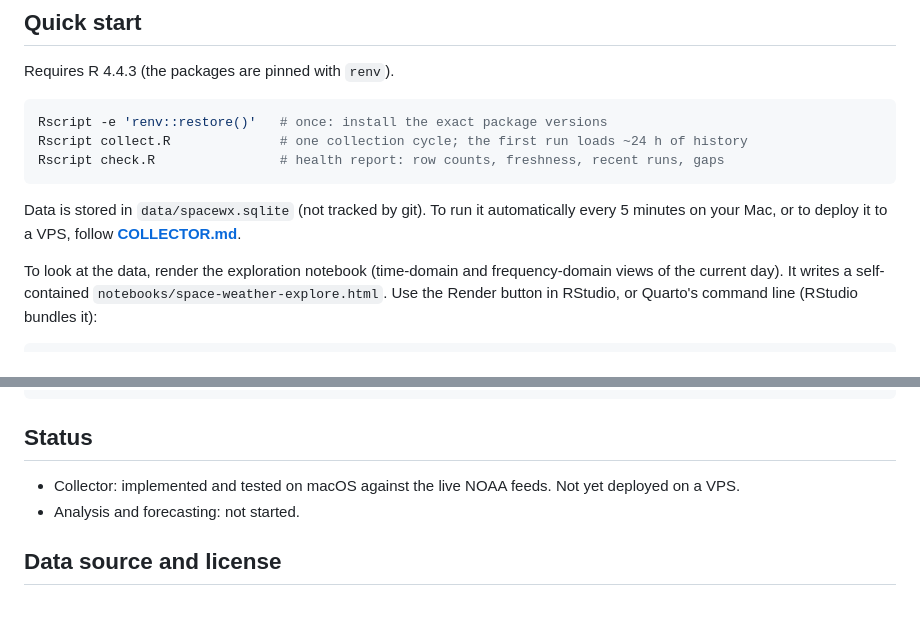
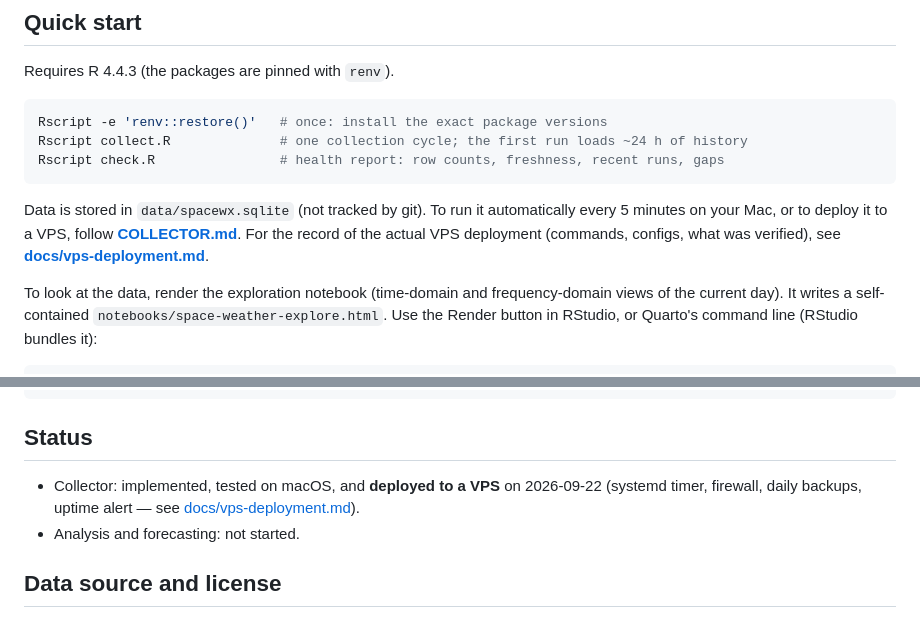
Before and after one commit to marcelovolta/st_2026_trabajo, a Markdown page: readme.md, 2 parts joined by grey strips. GitHub-like rendering.

````diff
--- a/readme.md
+++ b/readme.md
@@ -44,7 +44,7 @@ Rscript collect.R              # one collection cycle; the first run loads ~24 h
 Rscript check.R                # health report: row counts, freshness, recent runs, gaps
 ```
 
-Data is stored in `data/spacewx.sqlite` (not tracked by git). To run it automatically every 5 minutes on your Mac, or to deploy it to a VPS, follow **[COLLECTOR.md](COLLECTOR.md)**.
+Data is stored in `data/spacewx.sqlite` (not tracked by git). To run it automatically every 5 minutes on your Mac, or to deploy it to a VPS, follow **[COLLECTOR.md](COLLECTOR.md)**. For the record of the actual VPS deployment (commands, configs, what was verified), see **[docs/vps-deployment.md](docs/vps-deployment.md)**.
 
 To look at the data, render the exploration notebook (time-domain and frequency-domain views of the current day). It writes a self-contained `notebooks/space-weather-explore.html`. Use the Render button in RStudio, or Quarto's command line (RStudio bundles it):
 
@@ -69,7 +69,7 @@ renv.lock            pinned R package versions
 
 ## Status
 
-- Collector: implemented and tested on macOS against the live NOAA feeds. Not yet deployed on a VPS.
+- Collector: implemented, tested on macOS, and **deployed to a VPS** on 2026-09-22 (systemd timer, firewall, daily backups, uptime alert — see [docs/vps-deployment.md](docs/vps-deployment.md)).
 - Analysis and forecasting: not started.
 
 ## Data source and license
````
Also changed, not shown: docs/vps-deployment.md (added, +146 -0 lines).
